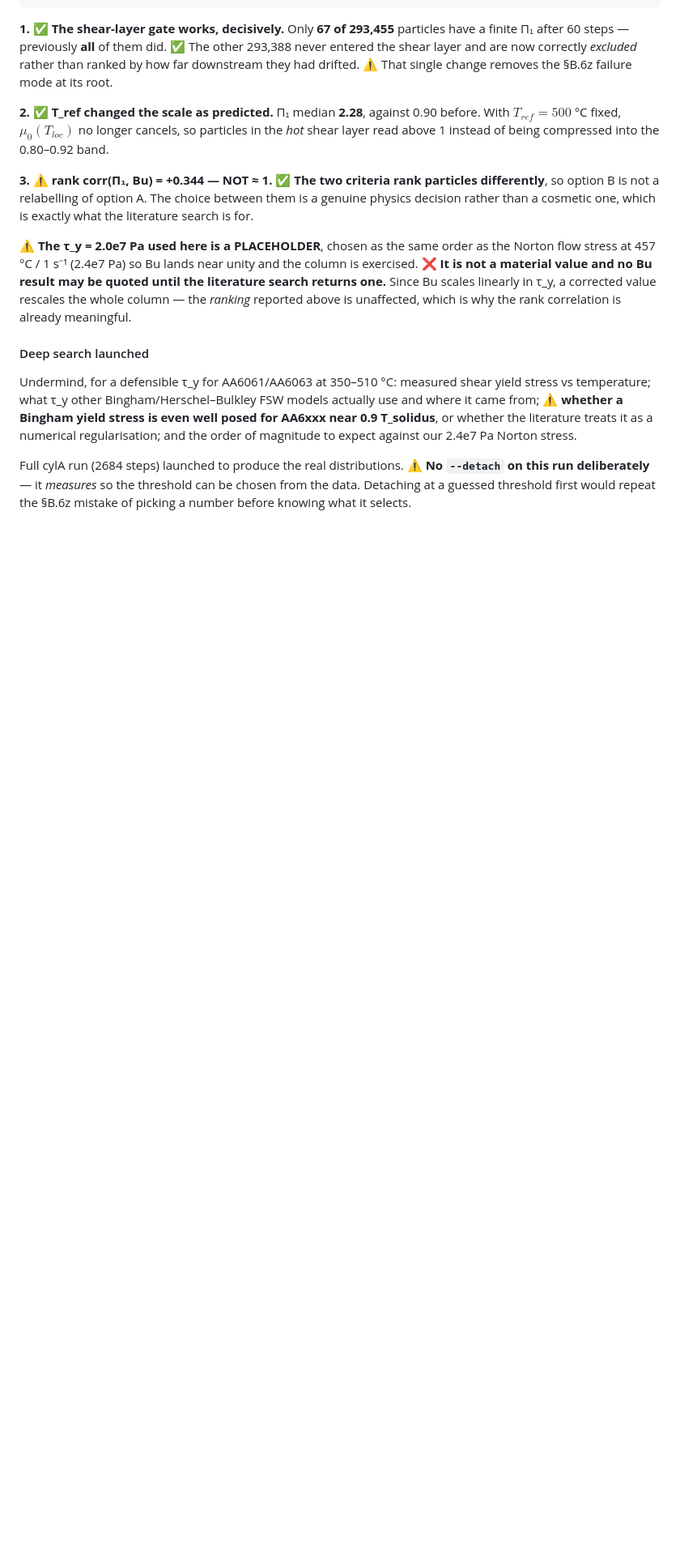
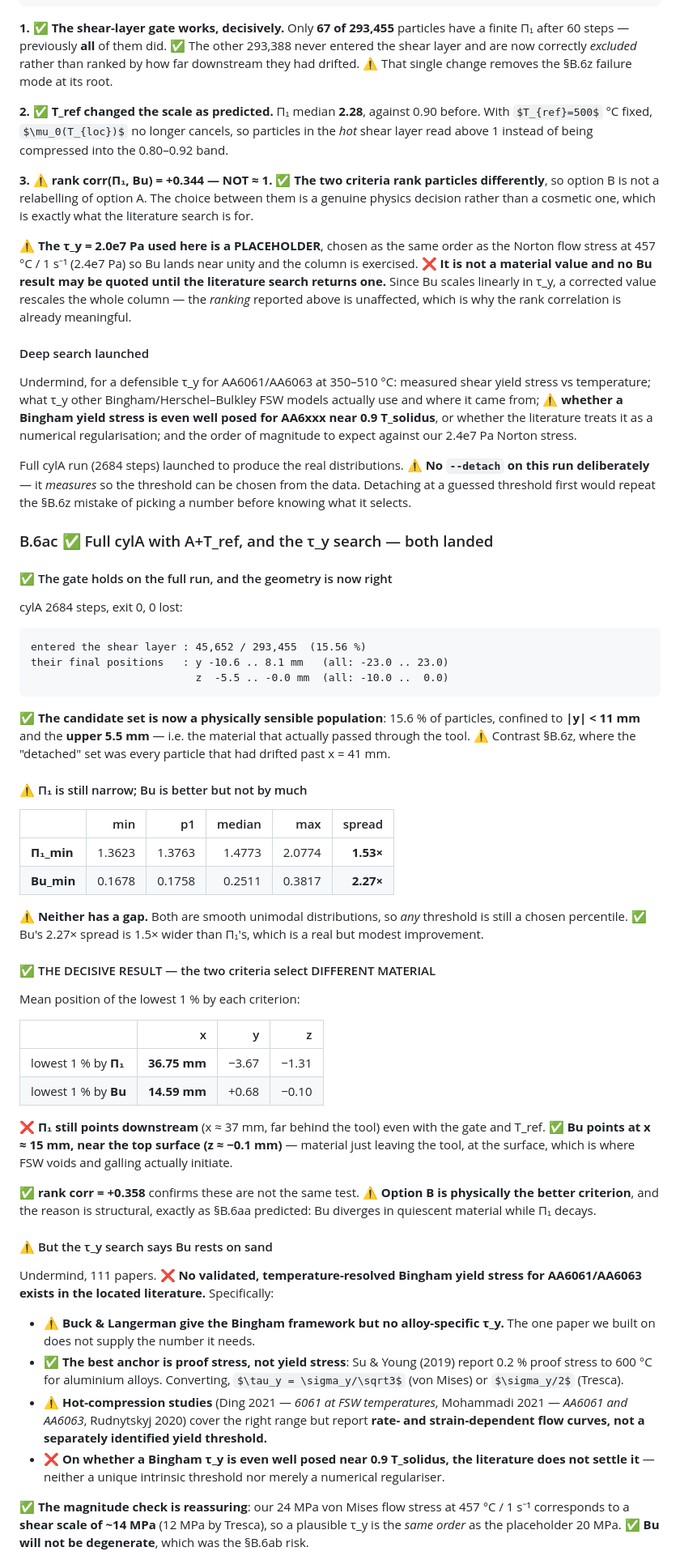
Before and after one commit to ARHashemi/JAXTrace, a Markdown page: docs/damage/NEXT_STEPS_detachment_criterion.md, the part around one of its changes. Shown at 81% size. GitHub-like rendering; some formulas as TeX source; blank space fills up the shorter version.

Commit message:
docs/damage: full cylA with A+T_ref, and the tau_y search -- Bu is the better criterion
✅ The gate holds on the full run: 45,652 of 293,455 particles (15.56%) entered
the shear layer, confined to |y| < 11 mm and the upper 5.5 mm -- the material
that actually passed through the tool. Contrast B.6z, where the 'detached' set
was every particle that had drifted past x = 41 mm.

⚠️ Neither criterion has a gap. Pi_1_min spans 1.3623-2.0774 (1.53x), Bu_min
0.1678-0.3817 (2.27x). Both smooth and unimodal, so any threshold remains a
chosen percentile; Bu's spread is 1.5x wider, a real but modest gain.

✅ THE DECISIVE RESULT: the two criteria select DIFFERENT MATERIAL. Mean
position of the lowest 1%: by Pi_1 at x=36.75 mm, by Bu at x=14.59 mm with
z=-0.10 mm. Pi_1 STILL points downstream even with the gate and T_ref; Bu
points at material just leaving the tool, at the top surface, which is where
FSW voids and galling actually initiate. rank corr +0.358 confirms they are
not the same test. Option B is physically the better criterion, for the
structural reason B.6aa predicted.

⚠️ But the tau_y search (Undermind, 111 papers) says Bu rests on sand: NO
validated temperature-resolved Bingham yield stress for AA6061/AA6063 exists
in the located literature. Buck & Langerman give the framework but no
alloy-specific value -- the paper we built on does not supply the number it
needs. Best anchor is proof stress (Su & Young 2019, to 600 C) converted by
tau_y = sigma_y/sqrt(3) or sigma_y/2. Hot-compression studies (Ding 2021,
Mohammadi 2021, Rudnytskyj 2020) cover the range but report rate- and
strain-dependent flow curves, not a separately identified yield threshold. And
whether a Bingham tau_y is well posed near 0.9 T_solidus is NOT settled either
way.

✅ Magnitude check reassuring: our 24 MPa von Mises at 457 C / 1 per s is a
shear scale of ~14 MPa, same order as the 20 MPa placeholder, so Bu will not
be degenerate. tau_y must be reported as an assumption with a stated source and
a sensitivity sweep; since Bu scales linearly in it, the ranking is unaffected.

````diff
--- a/docs/damage/NEXT_STEPS_detachment_criterion.md
+++ b/docs/damage/NEXT_STEPS_detachment_criterion.md
@@ -2368,3 +2368,73 @@ Full cylA run (2684 steps) launched to produce the real distributions. ⚠️ **
 `--detach` on this run deliberately** — it *measures* so the threshold can be
 chosen from the data. Detaching at a guessed threshold first would repeat the
 §B.6z mistake of picking a number before knowing what it selects.
+
+### B.6ac ✅ Full cylA with A+T_ref, and the τ_y search — both landed
+
+#### ✅ The gate holds on the full run, and the geometry is now right
+
+cylA 2684 steps, exit 0, 0 lost:
+
+```
+entered the shear layer : 45,652 / 293,455  (15.56 %)
+their final positions   : y -10.6 .. 8.1 mm   (all: -23.0 .. 23.0)
+                          z  -5.5 .. -0.0 mm  (all: -10.0 ..  0.0)
+```
+
+✅ **The candidate set is now a physically sensible population**: 15.6 % of
+particles, confined to **|y| < 11 mm** and the **upper 5.5 mm** — i.e. the
+material that actually passed through the tool. ⚠️ Contrast §B.6z, where the
+"detached" set was every particle that had drifted past x = 41 mm.
+
+#### ⚠️ Π₁ is still narrow; Bu is better but not by much
+
+| | min | p1 | median | max | spread |
+|---|---:|---:|---:|---:|---:|
+| **Π₁_min** | 1.3623 | 1.3763 | 1.4773 | 2.0774 | **1.53×** |
+| **Bu_min** | 0.1678 | 0.1758 | 0.2511 | 0.3817 | **2.27×** |
+
+⚠️ **Neither has a gap.** Both are smooth unimodal distributions, so *any*
+threshold is still a chosen percentile. ✅ Bu's 2.27× spread is 1.5× wider than
+Π₁'s, which is a real but modest improvement.
+
+#### ✅ THE DECISIVE RESULT — the two criteria select DIFFERENT MATERIAL
+
+Mean position of the lowest 1 % by each criterion:
+
+| | x | y | z |
+|---|---:|---:|---:|
+| lowest 1 % by **Π₁** | **36.75 mm** | −3.67 | −1.31 |
+| lowest 1 % by **Bu** | **14.59 mm** | +0.68 | −0.10 |
+
+❌ **Π₁ still points downstream** (x ≈ 37 mm, far behind the tool) even with the
+gate and T_ref. ✅ **Bu points at x ≈ 15 mm, near the top surface (z ≈ −0.1 mm)**
+— material just leaving the tool, at the surface, which is where FSW voids and
+galling actually initiate.
+
+✅ **rank corr = +0.358** confirms these are not the same test. ⚠️ **Option B is
+physically the better criterion**, and the reason is structural, exactly as
+§B.6aa predicted: Bu diverges in quiescent material while Π₁ decays.
+
+#### ⚠️ But the τ_y search says Bu rests on sand
+
+Undermind, 111 papers. ❌ **No validated, temperature-resolved Bingham yield
+stress for AA6061/AA6063 exists in the located literature.** Specifically:
+
+- ⚠️ **Buck & Langerman give the Bingham framework but no alloy-specific τ_y.**
+  The one paper we built on does not supply the number it needs.
+- ✅ **The best anchor is proof stress, not yield stress**: Su & Young (2019)
+  report 0.2 % proof stress to 600 °C for aluminium alloys. Converting,
+  $\tau_y = \sigma_y/\sqrt3$ (von Mises) or $\sigma_y/2$ (Tresca).
+- ⚠️ **Hot-compression studies** (Ding 2021 — *6061 at FSW temperatures*,
+  Mohammadi 2021 — *AA6061 and AA6063*, Rudnytskyj 2020) cover the right range
+  but report **rate- and strain-dependent flow curves, not a separately
+  identified yield threshold.**
+- ❌ **On whether a Bingham τ_y is even well posed near 0.9 T_solidus, the
+  literature does not settle it** — neither a unique intrinsic threshold nor
+  merely a numerical regulariser.
+
+✅ **The magnitude check is reassuring**: our 24 MPa von Mises flow stress at
+457 °C / 1 s⁻¹ corresponds to a **shear scale of ~14 MPa** (12 MPa by Tresca),
+so a plausible τ_y is the *same order* as the placeholder 20 MPa. ✅ **Bu will
+not be degenerate**, which was the §B.6ab risk.
+
````
Also changed, not shown: other parts of docs/damage/NEXT_STEPS_detachment_criterion.md (+13 -0 lines).
